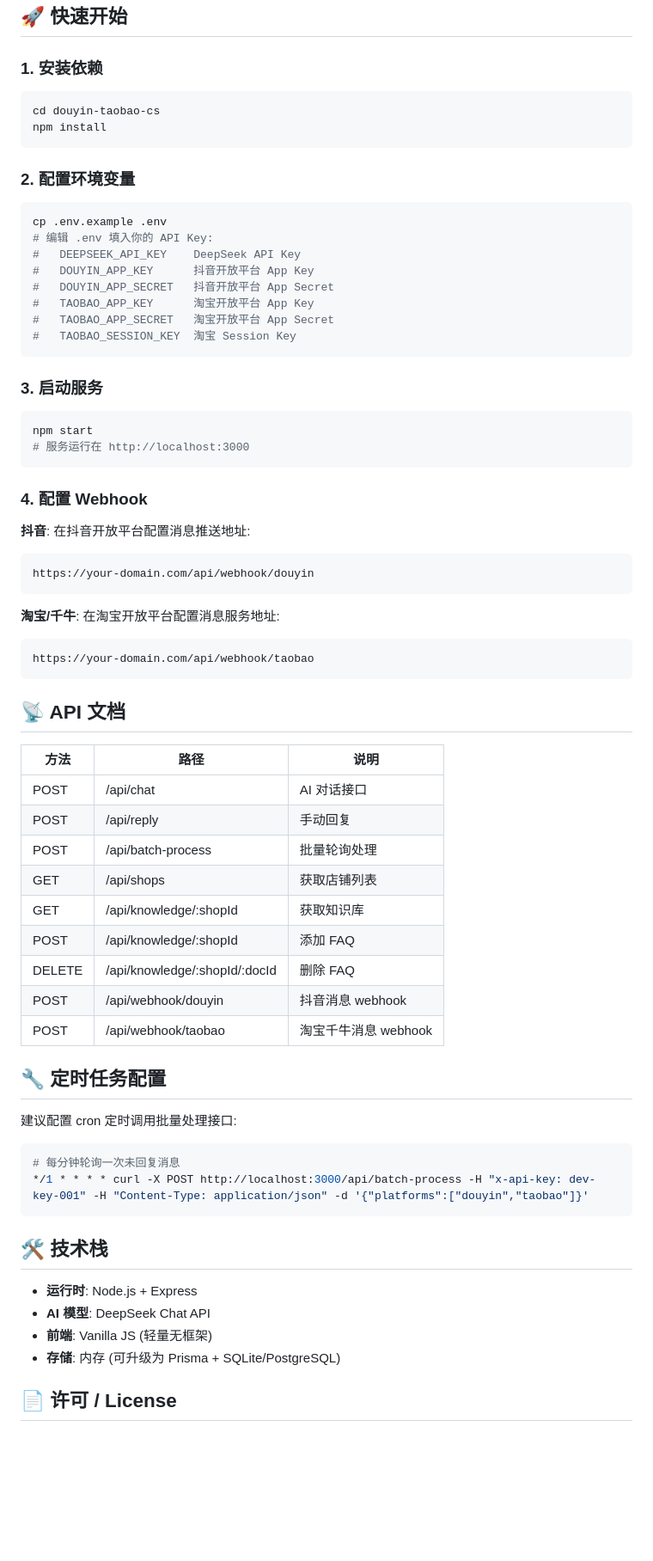
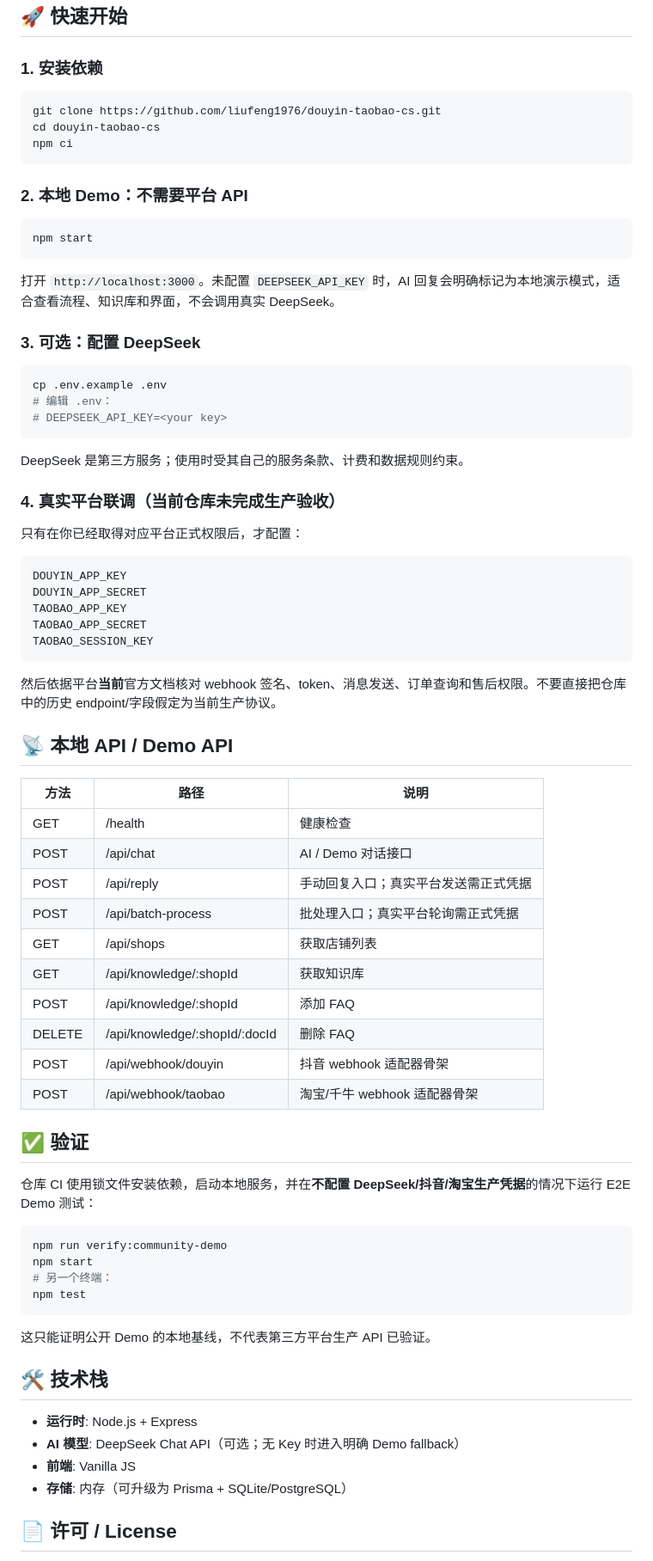
Before and after one commit to liufeng1976/douyin-taobao-cs, a Markdown page: README.md, the part around one of its changes. Shown at 86% size. Rendered like a GitHub page; blank space fills up the shorter version.

Commit message:
docs: position repository as a truthful Community Demo funnel

````diff
--- a/README.md
+++ b/README.md
@@ -66,69 +77,79 @@ douyin-taobao-cs/
 ## 🚀 快速开始
 
 ### 1. 安装依赖
+
 ```bash
+git clone https://github.com/liufeng1976/douyin-taobao-cs.git
 cd douyin-taobao-cs
-npm install
+npm ci
 ```
 
-### 2. 配置环境变量
+### 2. 本地 Demo：不需要平台 API
+
+```bash
+npm start
+```
+
+打开 `http://localhost:3000`。未配置 `DEEPSEEK_API_KEY` 时，AI 回复会明确标记为本地演示模式，适合查看流程、知识库和界面，不会调用真实 DeepSeek。
+
+### 3. 可选：配置 DeepSeek
+
 ```bash
 cp .env.example .env
-# 编辑 .env 填入你的 API Key:
-#   DEEPSEEK_API_KEY    DeepSeek API Key
-#   DOUYIN_APP_KEY      抖音开放平台 App Key
-#   DOUYIN_APP_SECRET   抖音开放平台 App Secret
-#   TAOBAO_APP_KEY      淘宝开放平台 App Key
-#   TAOBAO_APP_SECRET   淘宝开放平台 App Secret
-#   TAOBAO_SESSION_KEY  淘宝 Session Key
+# 编辑 .env：
+# DEEPSEEK_API_KEY=<your key>
 ```
 
-### 3. 启动服务
-```bash
-npm start
-# 服务运行在 http://localhost:3000
+DeepSeek 是第三方服务；使用时受其自己的服务条款、计费和数据规则约束。
+
+### 4. 真实平台联调（当前仓库未完成生产验收）
+
+只有在你已经取得对应平台正式权限后，才配置：
+
+```text
+DOUYIN_APP_KEY
+DOUYIN_APP_SECRET
+TAOBAO_APP_KEY
+TAOBAO_APP_SECRET
+TAOBAO_SESSION_KEY
 ```
 
-### 4. 配置 Webhook
+然后依据平台**当前**官方文档核对 webhook 签名、token、消息发送、订单查询和售后权限。不要直接把仓库中的历史 endpoint/字段假定为当前生产协议。
 
-**抖音**: 在抖音开放平台配置消息推送地址:
-```
-https://your-domain.com/api/webhook/douyin
-```
-
-**淘宝/千牛**: 在淘宝开放平台配置消息服务地址:
-```
-https://your-domain.com/api/webhook/taobao
-```
-
-## 📡 API 文档
+## 📡 本地 API / Demo API
 
 | 方法 | 路径 | 说明 |
 |------|------|------|
-| POST | /api/chat | AI 对话接口 |
-| POST | /api/reply | 手动回复 |
-| POST | /api/batch-process | 批量轮询处理 |
+| GET | /health | 健康检查 |
+| POST | /api/chat | AI / Demo 对话接口 |
+| POST | /api/reply | 手动回复入口；真实平台发送需正式凭据 |
+| POST | /api/batch-process | 批处理入口；真实平台轮询需正式凭据 |
 | GET | /api/shops | 获取店铺列表 |
 | GET | /api/knowledge/:shopId | 获取知识库 |
 | POST | /api/knowledge/:shopId | 添加 FAQ |
 | DELETE | /api/knowledge/:shopId/:docId | 删除 FAQ |
-| POST | /api/webhook/douyin | 抖音消息 webhook |
-| POST | /api/webhook/taobao | 淘宝千牛消息 webhook |
+| POST | /api/webhook/douyin | 抖音 webhook 适配器骨架 |
+| POST | /api/webhook/taobao | 淘宝/千牛 webhook 适配器骨架 |
 
-## 🔧 定时任务配置
+## ✅ 验证
 
-建议配置 cron 定时调用批量处理接口:
+仓库 CI 使用锁文件安装依赖，启动本地服务，并在**不配置 DeepSeek/抖音/淘宝生产凭据**的情况下运行 E2E Demo 测试：
+
 ```bash
-# 每分钟轮询一次未回复消息
-*/1 * * * * curl -X POST http://localhost:3000/api/batch-process -H "x-api-key: dev-key-001" -H "Content-Type: application/json" -d '{"platforms":["douyin","taobao"]}'
+npm run verify:community-demo
+npm start
+# 另一个终端：
+npm test
 ```
+
+这只能证明公开 Demo 的本地基线，不代表第三方平台生产 API 已验证。
 
 ## 🛠 技术栈
 
 - **运行时**: Node.js + Express
-- **AI 模型**: DeepSeek Chat API
-- **前端**: Vanilla JS (轻量无框架)
-- **存储**: 内存 (可升级为 Prisma + SQLite/PostgreSQL)
+- **AI 模型**: DeepSeek Chat API（可选；无 Key 时进入明确 Demo fallback）
+- **前端**: Vanilla JS
+- **存储**: 内存（可升级为 Prisma + SQLite/PostgreSQL）
 
 ## 📄 许可 / License
 
````
Also changed, not shown: other parts of README.md (+30 -17 lines).
